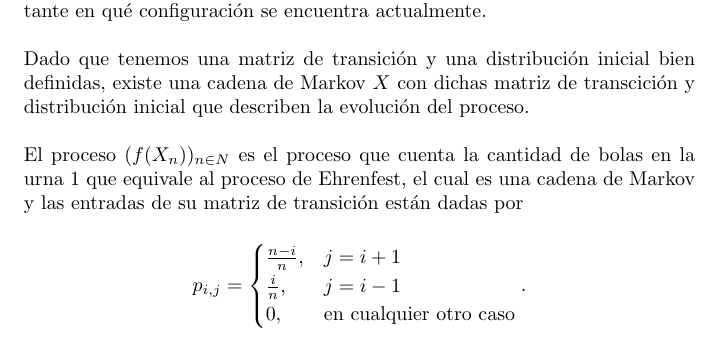
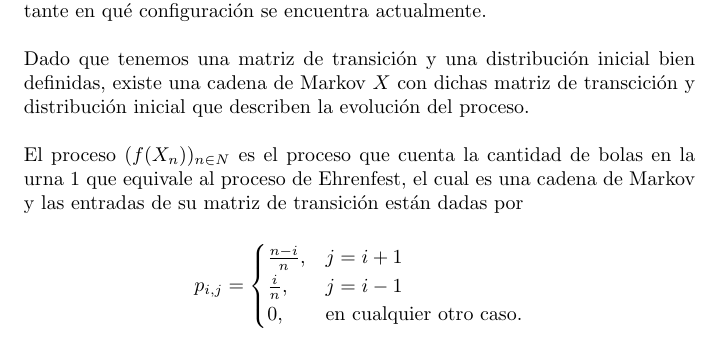
Before and after one commit to bloodyvesp/stocasticprocesses, a LaTeX problem sheet (tareas.tex, which reads tarea4/problema4_3/inciso4_3_1.tex): part of page 101 of 120, cut so that both start at the same text. Compiled offline with pdfLaTeX.

Commit message:
Correcciones menores de estilo.

```diff
--- a/tarea4/problema4_3/inciso4_3_1.tex
+++ b/tarea4/problema4_3/inciso4_3_1.tex
@@ -40,6 +40,6 @@ de Ehrenfest, el cual es una cadena de Markov y las entradas de su matriz de tra
                         \begin{cases}
                             \frac{n-i}{n},  &   j=i+1   \\
                             \frac{i}{n},    &   j=i-1   \\
-                            0,              &   \text{en cualquier otro caso}
-                        \end{cases}.
+                            0,              &   \text{en cualquier otro caso.}
+                        \end{cases}
 \end{align}
```
